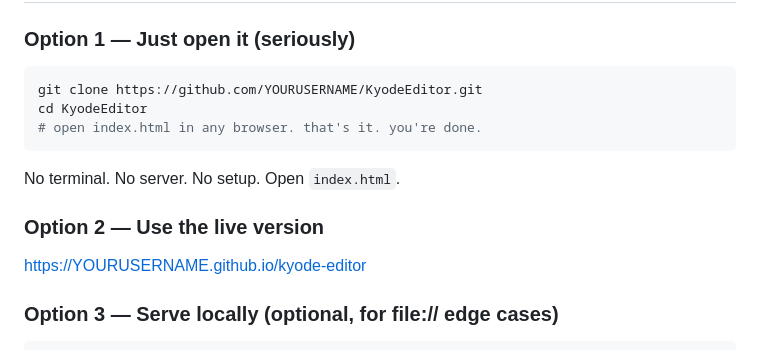
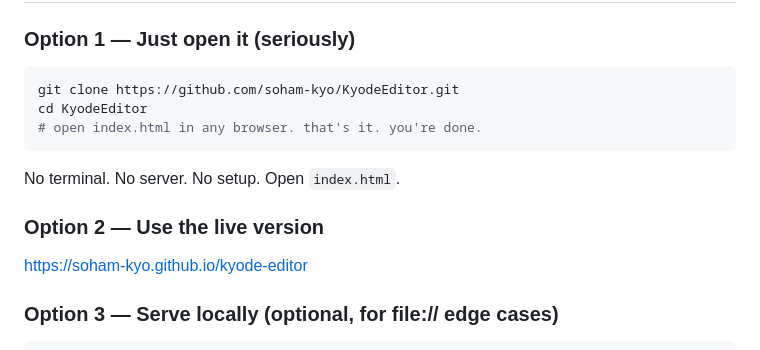
Before and after one commit to soham-kyo/KyodeEditor, a Markdown page: README.md, the part around the change. GitHub-like rendering.

Commit message:
Update README with correct GitHub repository links

````diff
--- a/README.md
+++ b/README.md
@@ -86,7 +86,7 @@ Just three files and a dream.
 ### Option 1 — Just open it (seriously)
 
 ```bash
-git clone https://github.com/YOURUSERNAME/KyodeEditor.git
+git clone https://github.com/soham-kyo/KyodeEditor.git
 cd KyodeEditor
 # open index.html in any browser. that's it. you're done.
 ```
@@ -95,7 +95,7 @@ No terminal. No server. No setup. Open `index.html`.
 
 ### Option 2 — Use the live version
 
-[https://YOURUSERNAME.github.io/kyode-editor](https://YOURUSERNAME.github.io/KyodeEditor)
+[https://soham-kyo.github.io/kyode-editor](https://soham-kyo.github.io/KyodeEditor)
 
 ### Option 3 — Serve locally (optional, for file:// edge cases)
 
````
